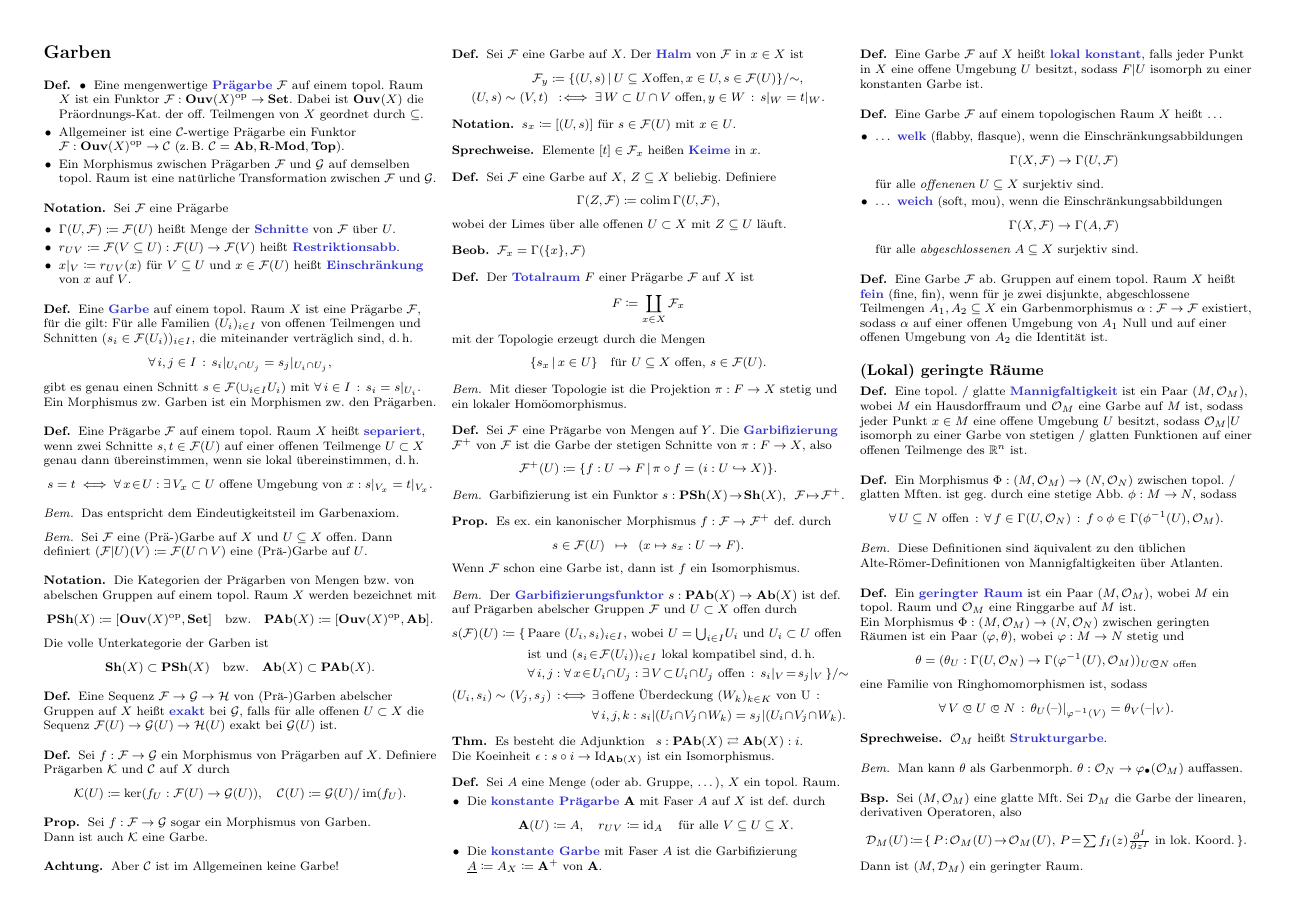
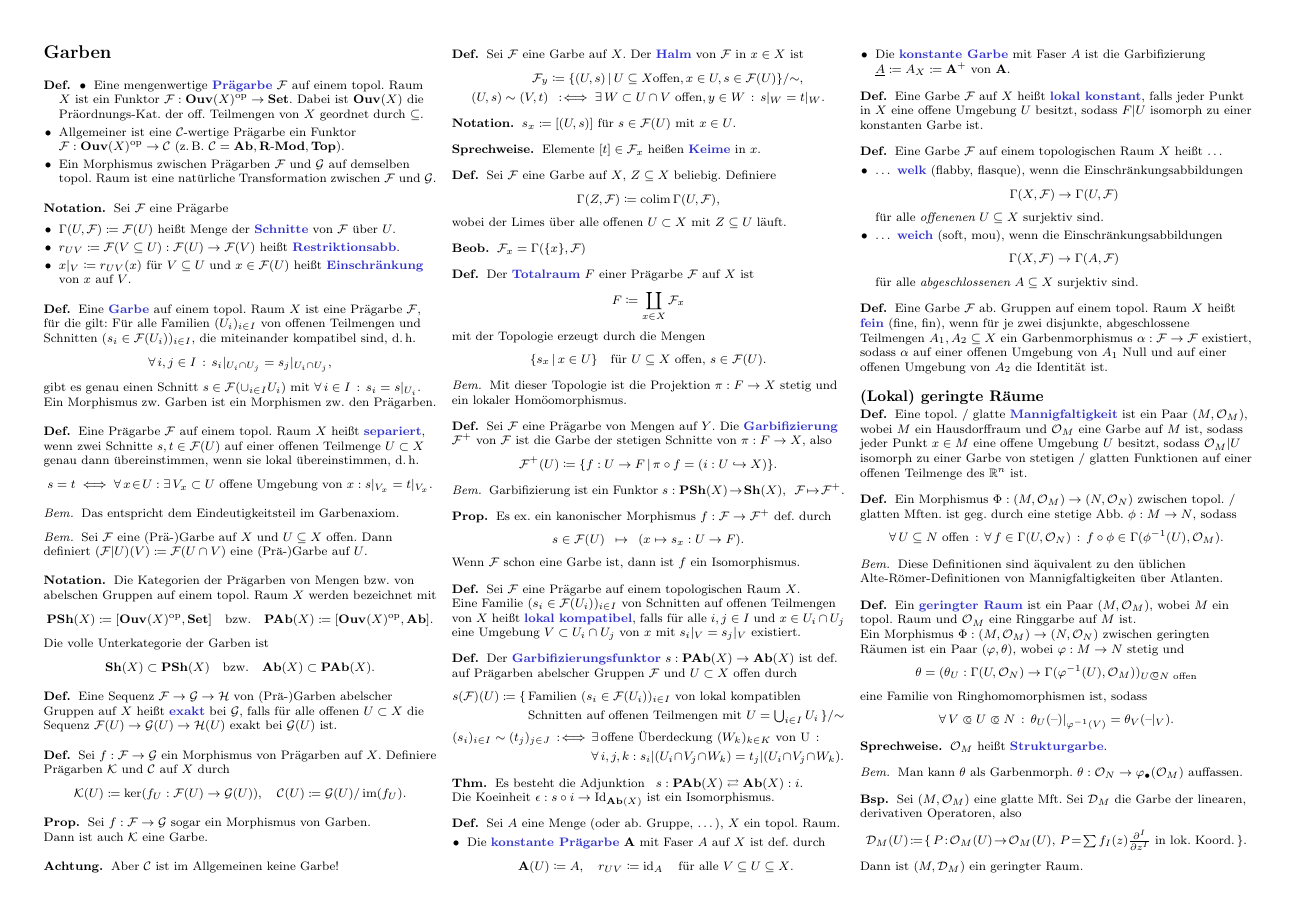
Before and after one commit to timjb/uni-spicker, a LaTeX document (homoalg.tex): page 4 of 8. The pictures show the PDF file homoalg.pdf that the author committed with the source.

Commit message:
HomoAlg: Fehler in Garbifizierungsfunktor verbessert

```diff
--- a/homoalg.tex
+++ b/homoalg.tex
@@ -972,7 +972,7 @@ Dies ist eine übersetzte, korrigierte Zusammenfassung des Buches "`Methods of H
 
 \begin{defn}
   Eine \emph{Garbe} auf einem topol. Raum $X$ ist eine Prägarbe $\Fais$, für die gilt:
-  Für alle Familien $(U_i)_{i \in I}$ von offenen Teilmengen und Schnitten $(s_i \in \Fais(U_i))_{i \in I}$, die miteinander verträglich sind, \dh{}
+  Für alle Familien $(U_i)_{i \in I}$ von offenen Teilmengen und Schnitten $(s_i \in \Fais(U_i))_{i \in I}$, die miteinander kompatibel sind, \dh{}
   \[ \fa{i, j \in I} s_i|_{U_i \cap U_j} = s_j|_{U_i \cap U_j}, \]
   gibt es genau einen Schnitt $s \in \Fais(\cup_{i \in I} U_i)$ mit $\fa{i \in I} s_i = s|_{U_i}$.\\
   Ein Morphismus zw. Garben ist ein Morphismen zw. den Prägarben.
@@ -1089,25 +1089,22 @@ Dies ist eine übersetzte, korrigierte Zusammenfassung des Buches "`Methods of H
   Wenn $\Fais$ schon eine Garbe ist, dann ist $f$ ein Isomorphismus.
 \end{prop}
 
-\begin{bem}
+\begin{defn}
+  Sei $\Fais$ eine Prägarbe auf einem topologischen Raum $X$. \\
+  Eine Familie $(s_i \in \Fais(U_i))_{i \in I}$ von Schnitten auf offenen Teilmengen von $X$ heißt \emph{lokal kompatibel}, falls für alle $i, j \in I$ und $x \in U_i \cap U_j$ eine Umgebung $V \subset U_i \cap U_j$ von $x$ mit $s_i|_V = s_j|_V$ existiert.
+\end{defn}
+
+\begin{defn}
   Der \emph{Garbifizierungsfunktor} $s : \PShAb(X) \to \ShAb(X)$ ist def. auf Prägarben abelscher Gruppen $\Fais$ und $U \subset X$ offen durch
-  \iffalse
   \begin{align*}
-    s(\Fais)(U) \coloneqq \{ \, & \text{Paare $(U_i, s_i)_{i \in I}$, wobei $(U_i)_{i \in I}$ eine offene Überdeckung} \\
-     & \text{ist und $(s_i \!\in\! \Fais(U_i))_{i \in I}$ lokal kompatibel sind, \dh{}} \\
-     & \fa{i, j\!}\! \fa{x \!\in\! U_i \!\cap\! U_j\!}\! \ex{V \!\subset\! U_i \!\cap\! U_j \text{ offen}} s_i|_V \!=\! s_j|_V \, \} / {\sim}
-  \end{align*}\vspace{-16pt}
-  \fi
-  \begin{align*}
-    s(\Fais)(U) \coloneqq \{ \, & \text{Paare $(U_i, s_i)_{i \in I}$, wobei $U = {\bigcup}_{i \in I} U_i$ und $U_i \subset U$ offen} \\
-     & \text{ist und $(s_i \!\in\! \Fais(U_i))_{i \in I}$ lokal kompatibel sind, \dh{}} \\
-     & \fa{i, j\!}\! \fa{x \!\in\! U_i \!\cap\! U_j\!}\! \ex{V \!\subset\! U_i \!\cap\! U_j \text{ offen}} s_i|_V \!=\! s_j|_V \, \} / {\sim}
+    s(\Fais)(U) \coloneqq \{ \, & \text{Familien $(s_i \in \Fais(U_i))_{i \in I}$ von lokal kompatiblen} \\
+     & \text{Schnitten auf offenen Teilmengen mit $U = {\bigcup}_{i \in I} \, U_i$} \, \} / {\sim}
   \end{align*}\vspace{-16pt}
   \begin{align*}
-    (U_i, s_i) \sim (V_j, s_j) \!\! \coloniff \, & \ex{\text{offene Überdeckung $(W_k)_{k \in K}$ von U}} \\
-    & \fa{i, j, k\!}\! s_i|(U_i \!\cap\! V_j \!\cap\! W_k) = s_j|(U_i \!\cap\! V_j \!\cap\! W_k).
+    (s_i)_{i \in I} \sim (t_j)_{j \in J} \!\! \coloniff \, & \ex{\text{offene Überdeckung $(W_k)_{k \in K}$ von U}} \\
+    & \fa{i, j, k\!}\! s_i|(U_i \!\cap\! V_j \!\cap\! W_k) = t_j|(U_i \!\cap\! V_j \!\cap\! W_k).
   \end{align*}
-\end{bem}
+\end{defn}
 
 % II.5.13
 \begin{thm}
```
Also changed, not shown: homoalg.pdf.
